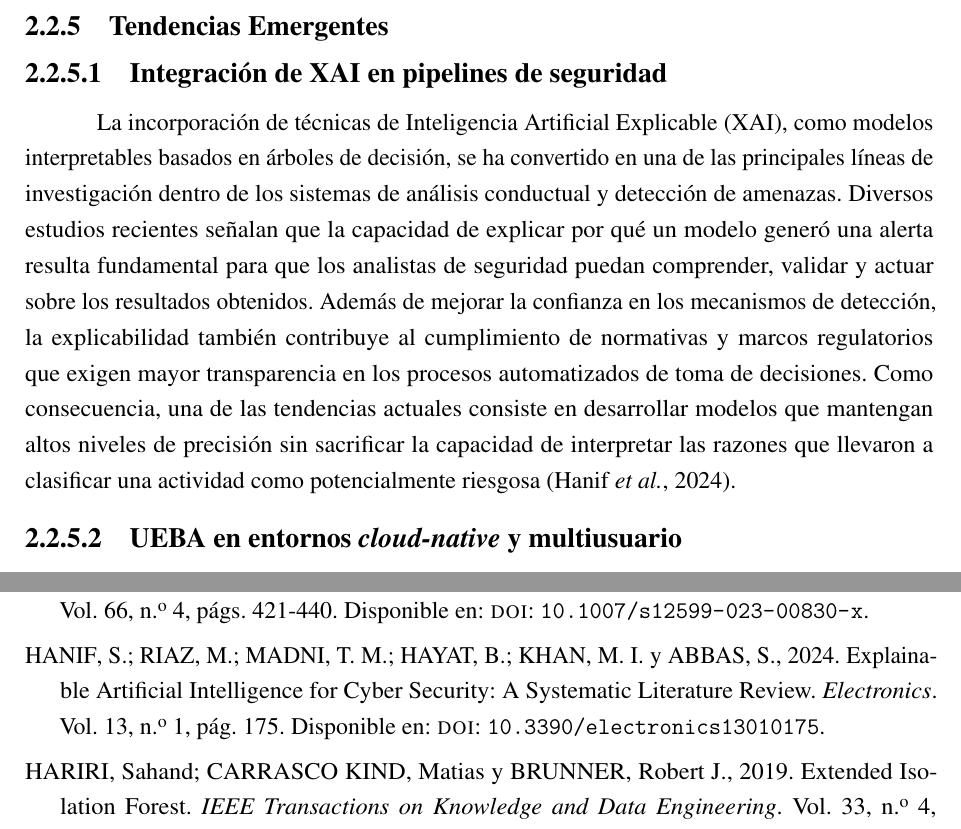
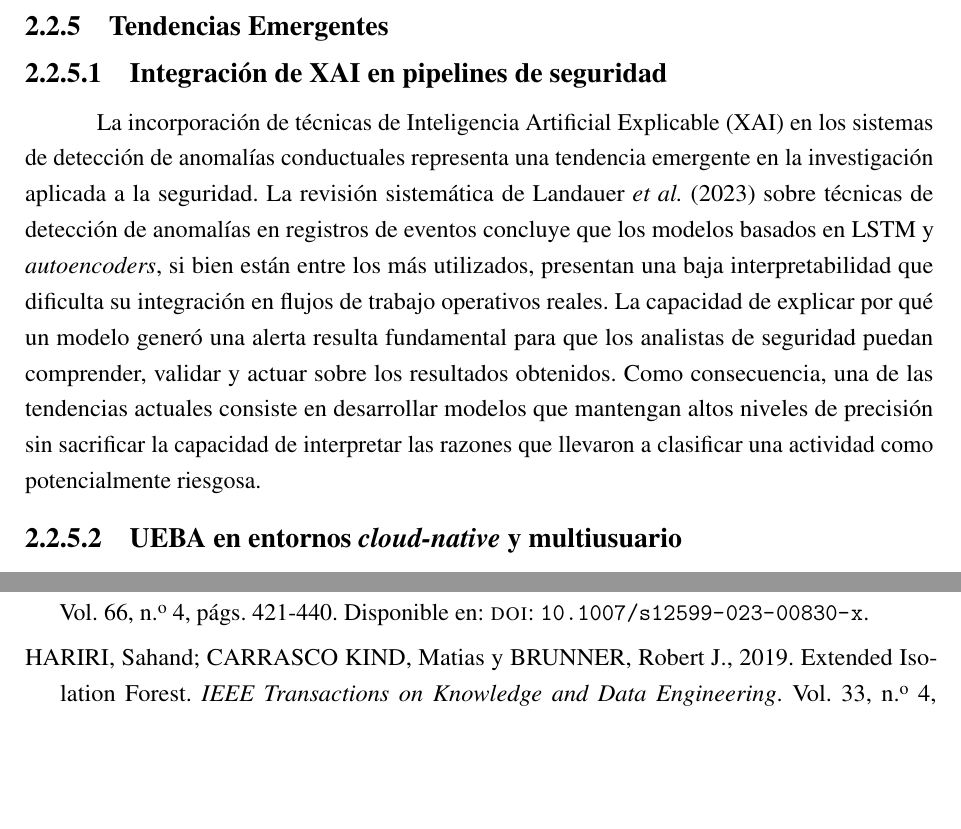
Before and after one commit to fedemuntaabski/PFI-Latex, a LaTeX book (main.tex, which reads chapters/chapter02.tex): two parts of pages 23 and 27 of 32, joined at a grey line, cut so that both start at the same text, the shorter picture padded with empty space. Compiled offline with pdfLaTeX.

Commit message:
Cambio referencia

```diff
--- a/chapters/chapter02.tex
+++ b/chapters/chapter02.tex
@@ -208,7 +208,13 @@ Finalmente, diversas investigaciones sobre Graph Neural Networks (GNN) han seña
 \subsection{Tendencias Emergentes}
 
 \subsubsection{Integración de XAI en pipelines de seguridad}
-La incorporación de técnicas de Inteligencia Artificial Explicable (XAI), como modelos interpretables basados en árboles de decisión, se ha convertido en una de las principales líneas de investigación dentro de los sistemas de análisis conductual y detección de amenazas. Diversos estudios recientes señalan que la capacidad de explicar por qué un modelo generó una alerta resulta fundamental para que los analistas de seguridad puedan comprender, validar y actuar sobre los resultados obtenidos. Además de mejorar la confianza en los mecanismos de detección, la explicabilidad también contribuye al cumplimiento de normativas y marcos regulatorios que exigen mayor transparencia en los procesos automatizados de toma de decisiones. Como consecuencia, una de las tendencias actuales consiste en desarrollar modelos que mantengan altos niveles de precisión sin sacrificar la capacidad de interpretar las razones que llevaron a clasificar una actividad como potencialmente riesgosa \parencite{Hanif2024}.
+La incorporación de técnicas de Inteligencia Artificial Explicable (XAI) en los sistemas de detección de anomalías conductuales representa una
+tendencia emergente en la investigación aplicada a la seguridad. La revisión sistemática de \textcite{Landauer2023} sobre técnicas
+de detección de anomalías en registros de eventos concluye que los modelos basados en LSTM y \textit{autoencoders}, si bien están entre los más
+utilizados, presentan una baja interpretabilidad que dificulta su integración en flujos de trabajo operativos reales. La capacidad de
+explicar por qué un modelo generó una alerta resulta fundamental para que los analistas de seguridad puedan comprender, validar y actuar sobre los
+resultados obtenidos. Como consecuencia, una de las tendencias actuales consiste en desarrollar modelos que mantengan altos niveles de precisión
+sin sacrificar la capacidad de interpretar las razones que llevaron a clasificar una actividad como potencialmente riesgosa.
 
 \subsubsection{UEBA en entornos \emph{cloud-native} y multiusuario}
 A medida que las organizaciones migran cada vez más servicios e infraestructuras hacia la nube, la investigación en análisis de comportamiento de usuarios y entidades (UEBA) ha comenzado a enfocarse en soluciones capaces de operar sobre entornos distribuidos y altamente dinámicos. En estos escenarios, uno de los principales desafíos consiste en correlacionar y analizar eventos provenientes de múltiples fuentes de información, incluyendo servicios cloud, sistemas de identidad, aplicaciones empresariales y plataformas de seguridad. Como consecuencia, las investigaciones más recientes incorporan variables contextuales adicionales, como la ubicación geográfica, el tipo de dispositivo, los patrones de acceso y las características del servicio utilizado, con el objetivo de construir modelos más precisos y adaptables. Este enfoque busca mejorar la capacidad de detección de comportamientos anómalos en entornos cada vez más distribuidos, donde los usuarios interactúan simultáneamente con múltiples aplicaciones y recursos alojados tanto en infraestructuras locales como en la nube.
```
